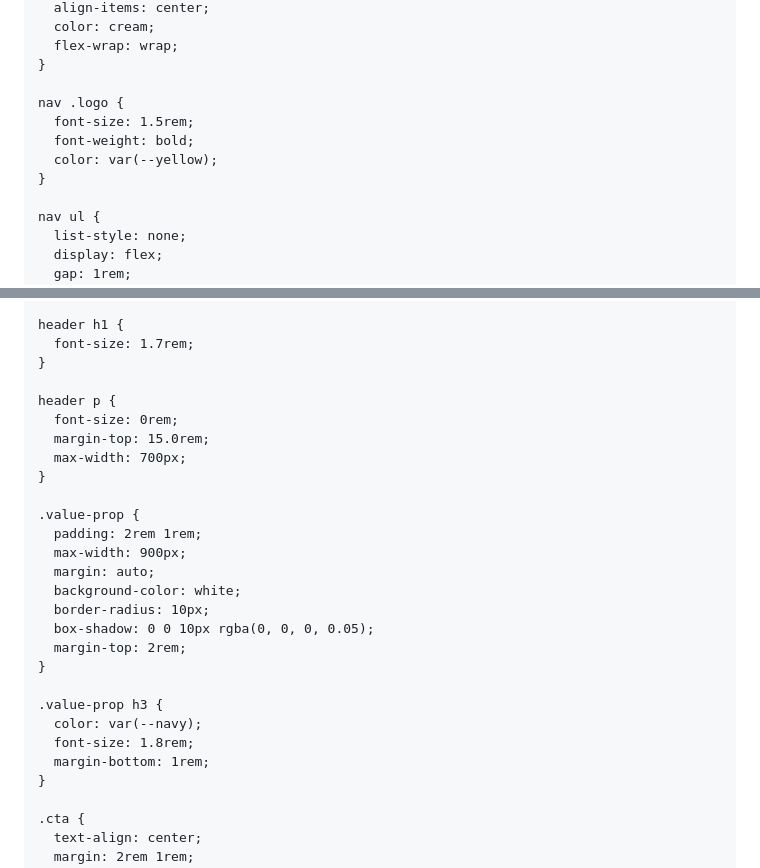
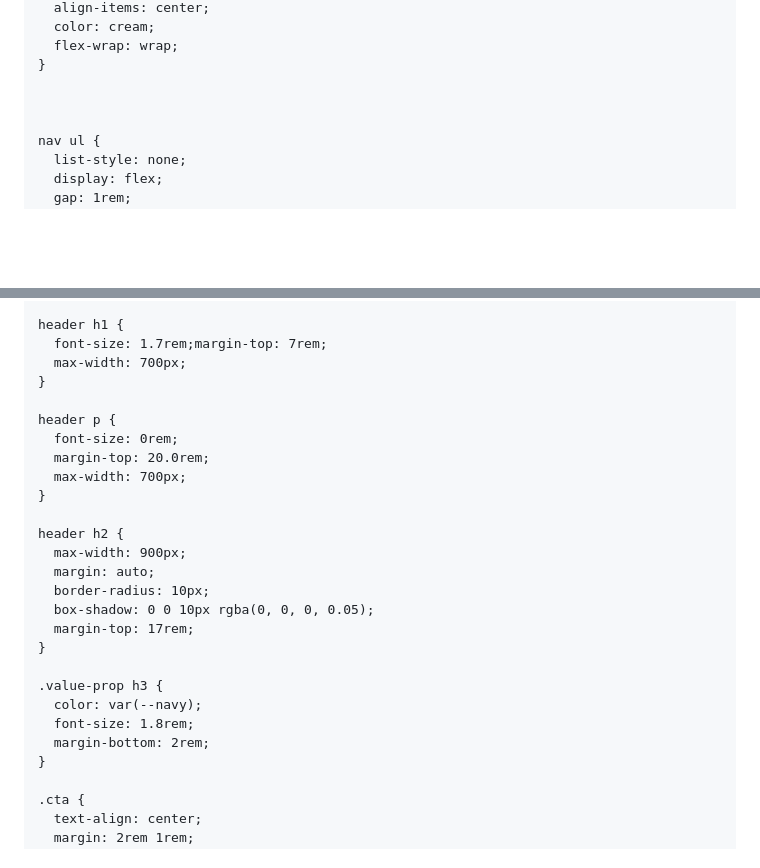
Before and after one commit to CreativeCacheSH/DropByDrop, a Markdown page: README.md, 2 parts joined by grey strips. GitHub-like rendering; blank space fills up the shorter version.

Commit message:
Header Text Placement

```diff
--- a/README.md
+++ b/README.md
@@ -40,11 +40,7 @@
       flex-wrap: wrap;
     }
 
-    nav .logo {
-      font-size: 1.5rem;
-      font-weight: bold;
-      color: var(--yellow);
-    }
+
 
     nav ul {
       list-style: none;
@@ -79,29 +75,28 @@
     }
 
     header h1 {
-      font-size: 1.7rem;
+      font-size: 1.7rem;margin-top: 7rem;
+      max-width: 700px;
     }
 
     header p {
       font-size: 0rem;
-      margin-top: 15.0rem;
+      margin-top: 20.0rem;
       max-width: 700px;
     }
 
-    .value-prop {
-      padding: 2rem 1rem;
+    header h2 {
       max-width: 900px;
       margin: auto;
-      background-color: white;
       border-radius: 10px;
       box-shadow: 0 0 10px rgba(0, 0, 0, 0.05);
-      margin-top: 2rem;
+      margin-top: 17rem;
     }
 
     .value-prop h3 {
       color: var(--navy);
       font-size: 1.8rem;
-      margin-bottom: 1rem;
+      margin-bottom: 2rem;
     }
 
     .cta {
```
